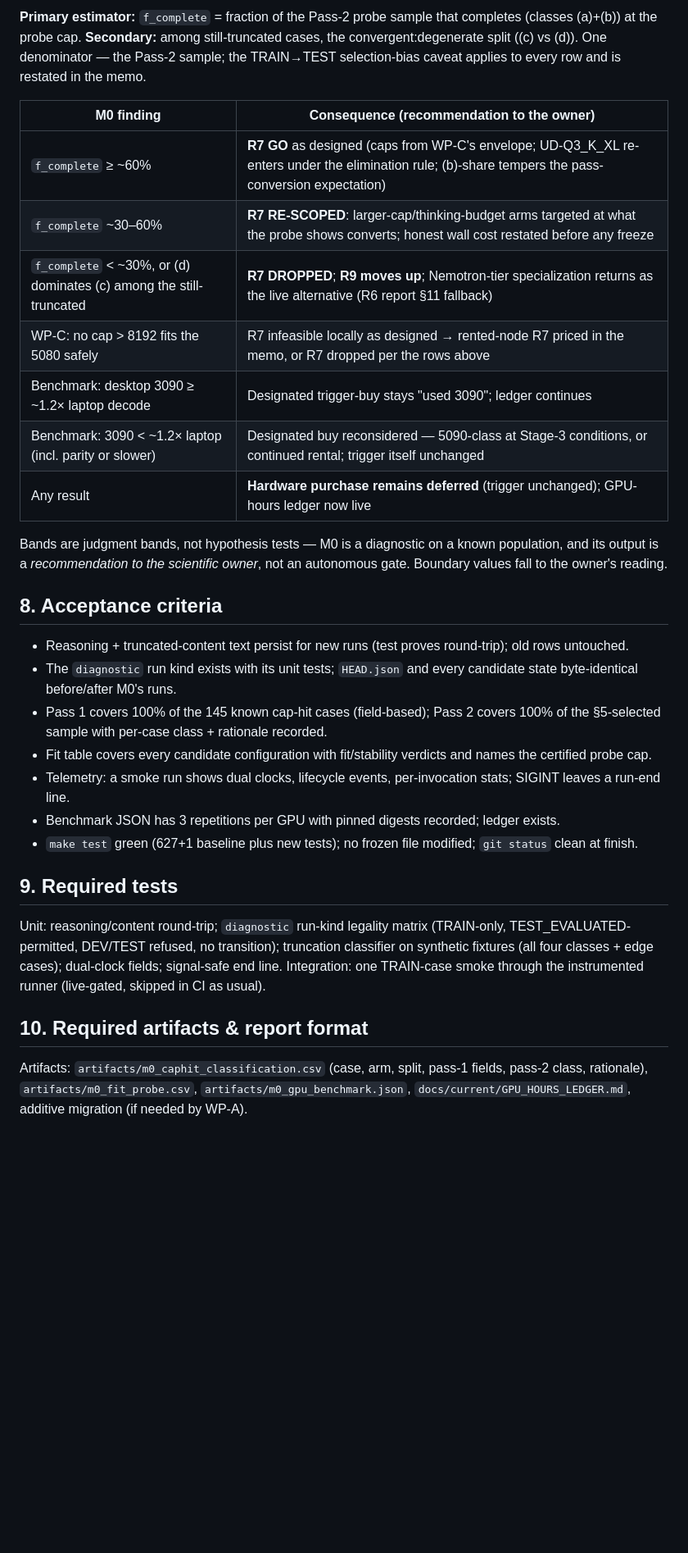
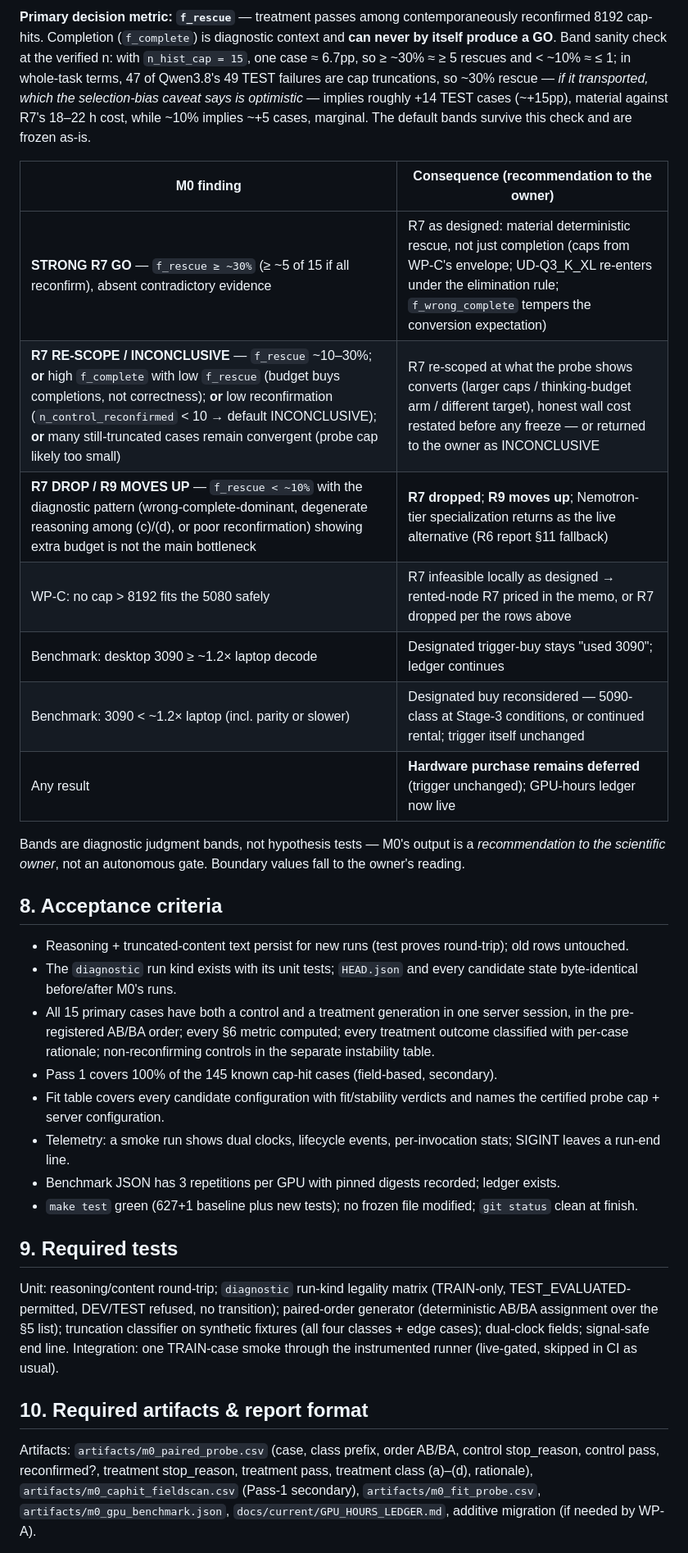
Before and after one commit to brennenawana/adaptive-ai-lab, a Markdown page: docs/current/NEXT_STEP_M0.md, the part around one of its changes. Shown at 82% size. Rendered like a GitHub page; blank space fills up the shorter version.

```diff
--- a/docs/current/NEXT_STEP_M0.md
+++ b/docs/current/NEXT_STEP_M0.md
@@ -171,23 +223,27 @@ scientific owner (§11).
 
-**Primary estimator:** `f_complete` = fraction of the Pass-2 probe sample that
-completes (classes (a)+(b)) at the probe cap. **Secondary:** among still-truncated
-cases, the convergent:degenerate split ((c) vs (d)). One denominator — the Pass-2
-sample; the TRAIN→TEST selection-bias caveat applies to every row and is restated in
-the memo.
+**Primary decision metric: `f_rescue`** — treatment passes among contemporaneously
+reconfirmed 8192 cap-hits. Completion (`f_complete`) is diagnostic context and **can
+never by itself produce a GO**. Band sanity check at the verified n: with
+`n_hist_cap = 15`, one case ≈ 6.7pp, so ≥ ~30% ≈ ≥ 5 rescues and < ~10% ≈ ≤ 1; in
+whole-task terms, 47 of Qwen3.8's 49 TEST failures are cap truncations, so ~30%
+rescue — *if it transported, which the selection-bias caveat says is optimistic* —
+implies roughly +14 TEST cases (~+15pp), material against R7's 18–22 h cost, while
+~10% implies ~+5 cases, marginal. The default bands survive this check and are frozen
+as-is.
 
 | M0 finding | Consequence (recommendation to the owner) |
 |---|---|
-| `f_complete` ≥ ~60% | **R7 GO** as designed (caps from WP-C's envelope; UD-Q3_K_XL re-enters under the elimination rule; (b)-share tempers the pass-conversion expectation) |
-| `f_complete` ~30–60% | **R7 RE-SCOPED**: larger-cap/thinking-budget arms targeted at what the probe shows converts; honest wall cost restated before any freeze |
-| `f_complete` < ~30%, or (d) dominates (c) among the still-truncated | **R7 DROPPED**; **R9 moves up**; Nemotron-tier specialization returns as the live alternative (R6 report §11 fallback) |
+| **STRONG R7 GO** — `f_rescue ≥ ~30%` (≥ ~5 of 15 if all reconfirm), absent contradictory evidence | R7 as designed: material deterministic rescue, not just completion (caps from WP-C's envelope; UD-Q3_K_XL re-enters under the elimination rule; `f_wrong_complete` tempers the conversion expectation) |
+| **R7 RE-SCOPE / INCONCLUSIVE** — `f_rescue` ~10–30%; **or** high `f_complete` with low `f_rescue` (budget buys completions, not correctness); **or** low reconfirmation (`n_control_reconfirmed` < 10 → default INCONCLUSIVE); **or** many still-truncated cases remain convergent (probe cap likely too small) | R7 re-scoped at what the probe shows converts (larger caps / thinking-budget arm / different target), honest wall cost restated before any freeze — or returned to the owner as INCONCLUSIVE |
+| **R7 DROP / R9 MOVES UP** — `f_rescue < ~10%` with the diagnostic pattern (wrong-complete-dominant, degenerate reasoning among (c)/(d), or poor reconfirmation) showing extra budget is not the main bottleneck | **R7 dropped**; **R9 moves up**; Nemotron-tier specialization returns as the live alternative (R6 report §11 fallback) |
 | WP-C: no cap > 8192 fits the 5080 safely | R7 infeasible locally as designed → rented-node R7 priced in the memo, or R7 dropped per the rows above |
 | Benchmark: desktop 3090 ≥ ~1.2× laptop decode | Designated trigger-buy stays "used 3090"; ledger continues |
 | Benchmark: 3090 < ~1.2× laptop (incl. parity or slower) | Designated buy reconsidered — 5090-class at Stage-3 conditions, or continued rental; trigger itself unchanged |
 | Any result | **Hardware purchase remains deferred** (trigger unchanged); GPU-hours ledger now live |
 
-Bands are judgment bands, not hypothesis tests — M0 is a diagnostic on a known
-population, and its output is a *recommendation to the scientific owner*, not an
-autonomous gate. Boundary values fall to the owner's reading.
+Bands are diagnostic judgment bands, not hypothesis tests — M0's output is a
+*recommendation to the scientific owner*, not an autonomous gate. Boundary values
+fall to the owner's reading.
 
 ## 8. Acceptance criteria
 
@@ -195,10 +251,13 @@ autonomous gate. Boundary values fall to the owner's reading.
   old rows untouched.
 - The `diagnostic` run kind exists with its unit tests; `HEAD.json` and every
   candidate state byte-identical before/after M0's runs.
-- Pass 1 covers 100% of the 145 known cap-hit cases (field-based); Pass 2 covers 100%
-  of the §5-selected sample with per-case class + rationale recorded.
+- All 15 primary cases have both a control and a treatment generation in one server
+  session, in the pre-registered AB/BA order; every §6 metric computed; every
+  treatment outcome classified with per-case rationale; non-reconfirming controls in
+  the separate instability table.
+- Pass 1 covers 100% of the 145 known cap-hit cases (field-based, secondary).
 - Fit table covers every candidate configuration with fit/stability verdicts and
-  names the certified probe cap.
+  names the certified probe cap + server configuration.
 - Telemetry: a smoke run shows dual clocks, lifecycle events, per-invocation stats;
   SIGINT leaves a run-end line.
 - Benchmark JSON has 3 repetitions per GPU with pinned digests recorded; ledger exists.
@@ -208,14 +267,17 @@ autonomous gate. Boundary values fall to the owner's reading.
 ## 9. Required tests
 
 Unit: reasoning/content round-trip; `diagnostic` run-kind legality matrix (TRAIN-only,
-TEST_EVALUATED-permitted, DEV/TEST refused, no transition); truncation classifier on
-synthetic fixtures (all four classes + edge cases); dual-clock fields; signal-safe end
-line. Integration: one TRAIN-case smoke through the instrumented runner (live-gated,
+TEST_EVALUATED-permitted, DEV/TEST refused, no transition); paired-order generator
+(deterministic AB/BA assignment over the §5 list); truncation classifier on synthetic
+fixtures (all four classes + edge cases); dual-clock fields; signal-safe end line.
+Integration: one TRAIN-case smoke through the instrumented runner (live-gated,
 skipped in CI as usual).
 
 ## 10. Required artifacts & report format
 
-Artifacts: `artifacts/m0_caphit_classification.csv` (case, arm, split, pass-1 fields,
-pass-2 class, rationale), `artifacts/m0_fit_probe.csv`, `artifacts/m0_gpu_benchmark.json`,
+Artifacts: `artifacts/m0_paired_probe.csv` (case, class prefix, order AB/BA, control
+stop_reason, control pass, reconfirmed?, treatment stop_reason, treatment pass,
+treatment class (a)–(d), rationale), `artifacts/m0_caphit_fieldscan.csv` (Pass-1
+secondary), `artifacts/m0_fit_probe.csv`, `artifacts/m0_gpu_benchmark.json`,
 `docs/current/GPU_HOURS_LEDGER.md`, additive migration (if needed by WP-A).
 
```
Also changed, not shown: other parts of docs/current/NEXT_STEP_M0.md (+109 -57 lines), docs/current/AI_SYSTEMS_LAB_MASTER_PLAN.md (+3 -2 lines), docs/current/EXPERIMENTAL_AI_SYSTEMS_PLAYBOOK.md (+7 -0 lines).
